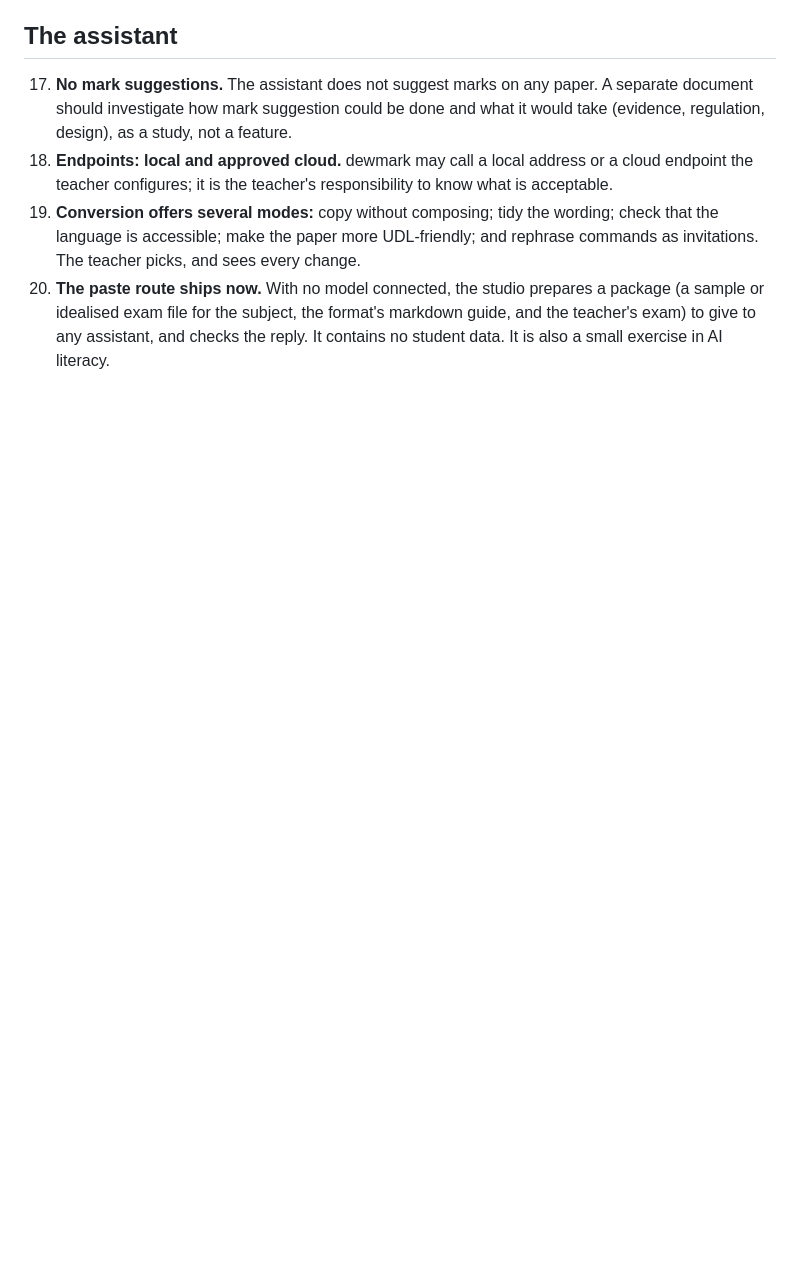
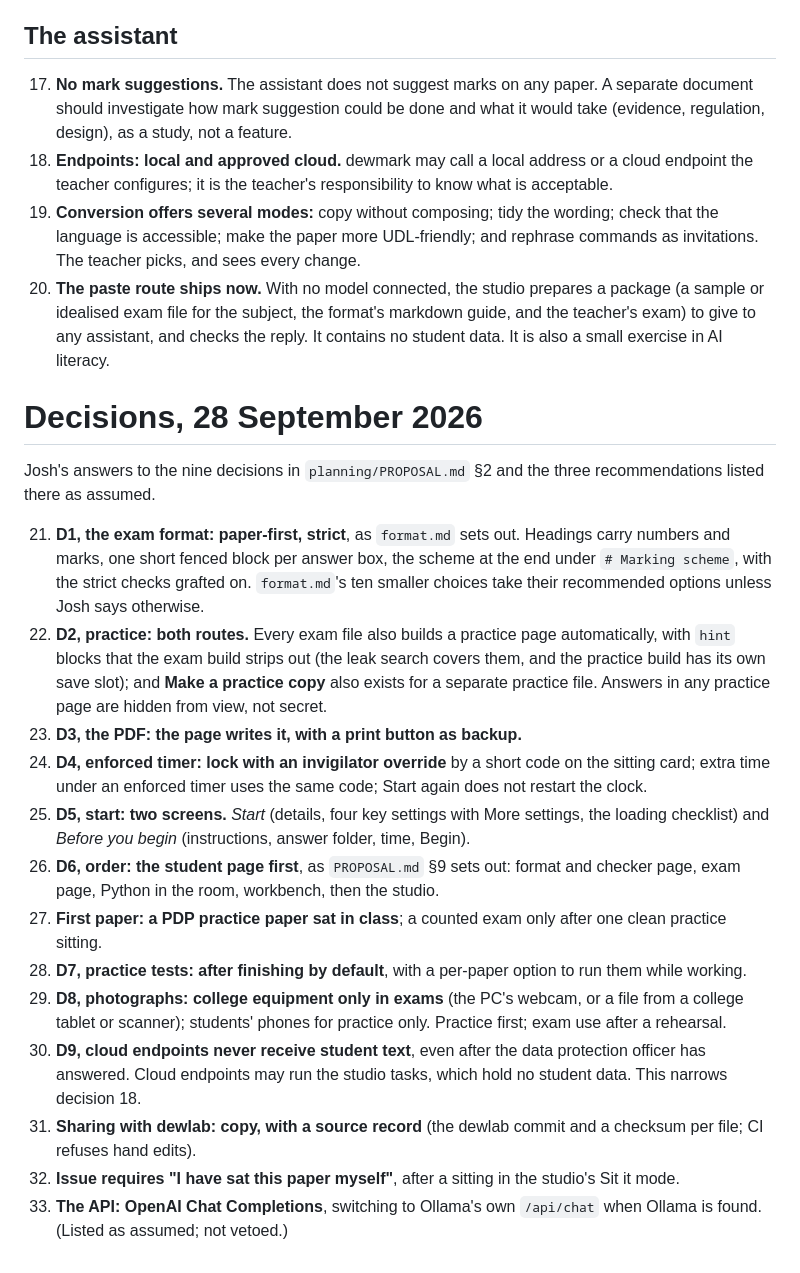
Before and after one commit to deweydex/dewmark, a Markdown page: planning/DECISIONS_2026-09-27.md, the part around the change. Drawn GitHub-style; blank space fills up the shorter version.

Commit message:
Record Josh's answers to the proposal's nine decisions
DECISIONS_2026-09-27.md gains decisions 21 to 33, and each decision in
PROPOSAL.md §2 is marked with its answer. Two differ from the
recommendation: practice is both an automatic practice build with
stripped hint blocks and a separate practice copy (D2); and cloud
endpoints never receive student text, even after the data protection
officer has answered (D9).

Co-Authored-By: Claude Opus 5.5 <noreply@anthropic.com>
Claude-Session: https://claude.ai/code/session_01TtJLU1vbeTs7hJSTVDAiaG

```diff
--- a/planning/DECISIONS_2026-09-27.md
+++ b/planning/DECISIONS_2026-09-27.md
@@ -88,3 +88,46 @@ the design's recommendation, the design gives way.
     the format's markdown guide, and the teacher's exam) to give to any
     assistant, and checks the reply. It contains no student data. It is
     also a small exercise in AI literacy.
+
+# Decisions, 28 September 2026
+
+Josh's answers to the nine decisions in `planning/PROPOSAL.md` §2 and the
+three recommendations listed there as assumed.
+
+21. **D1, the exam format: paper-first, strict**, as `format.md` sets
+    out. Headings carry numbers and marks, one short fenced block per
+    answer box, the scheme at the end under `# Marking scheme`, with the
+    strict checks grafted on. `format.md`'s ten smaller choices take
+    their recommended options unless Josh says otherwise.
+22. **D2, practice: both routes.** Every exam file also builds a practice
+    page automatically, with `hint` blocks that the exam build strips out
+    (the leak search covers them, and the practice build has its own save
+    slot); and **Make a practice copy** also exists for a separate
+    practice file. Answers in any practice page are hidden from view,
+    not secret.
+23. **D3, the PDF: the page writes it, with a print button as backup.**
+24. **D4, enforced timer: lock with an invigilator override** by a short
+    code on the sitting card; extra time under an enforced timer uses the
+    same code; Start again does not restart the clock.
+25. **D5, start: two screens.** *Start* (details, four key settings with
+    More settings, the loading checklist) and *Before you begin*
+    (instructions, answer folder, time, Begin).
+26. **D6, order: the student page first**, as `PROPOSAL.md` §9 sets out:
+    format and checker page, exam page, Python in the room, workbench,
+    then the studio.
+27. **First paper: a PDP practice paper sat in class**; a counted exam
+    only after one clean practice sitting.
+28. **D7, practice tests: after finishing by default**, with a per-paper
+    option to run them while working.
+29. **D8, photographs: college equipment only in exams** (the PC's
+    webcam, or a file from a college tablet or scanner); students' phones
+    for practice only. Practice first; exam use after a rehearsal.
+30. **D9, cloud endpoints never receive student text**, even after the
+    data protection officer has answered. Cloud endpoints may run the
+    studio tasks, which hold no student data. This narrows decision 18.
+31. **Sharing with dewlab: copy, with a source record** (the dewlab
+    commit and a checksum per file; CI refuses hand edits).
+32. **Issue requires "I have sat this paper myself"**, after a sitting in
+    the studio's Sit it mode.
+33. **The API: OpenAI Chat Completions**, switching to Ollama's own
+    `/api/chat` when Ollama is found. (Listed as assumed; not vetoed.)
```
Also changed, not shown: planning/PROPOSAL.md (+19 -1 lines).
